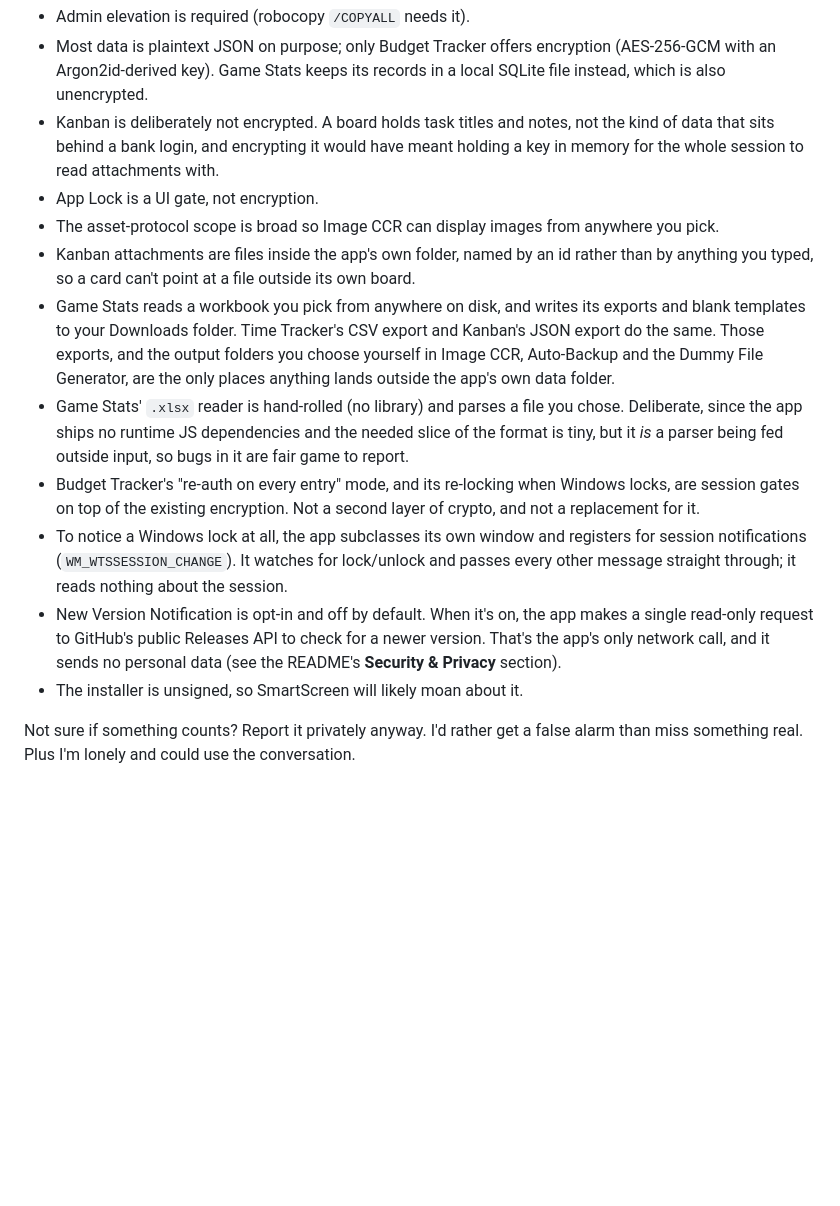
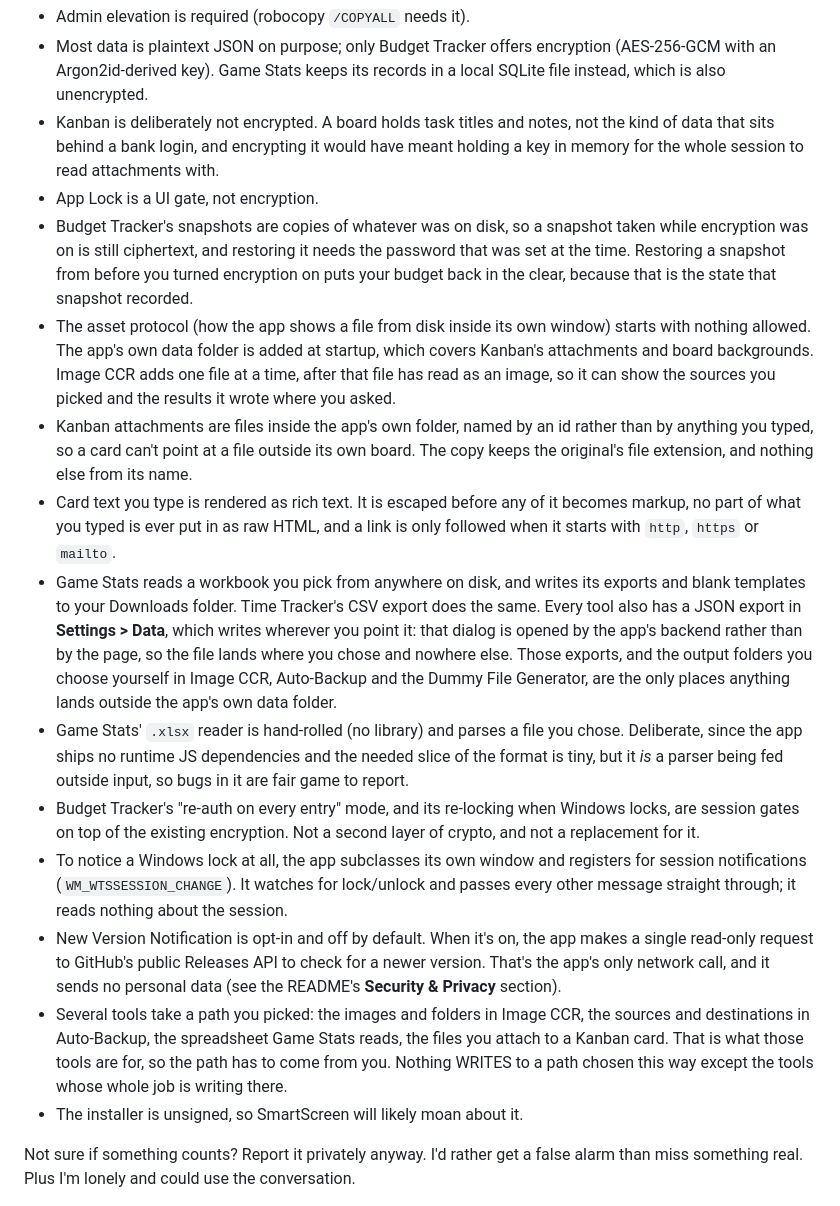
Before and after one commit to RailbladeOfficial/Swiss-RB-Knife, a Markdown page: SECURITY.md, the part around the change. GitHub-like rendering; blank space fills up the shorter version.

Commit message:
Bring SECURITY.md in step with this release
Four things it described are no longer what the app does, and two things
it now does were not described at all.

- The asset-protocol scope is no longer broad. It starts empty, gains the
  app's own data folder at startup, and Image CCR adds one file at a time
  once that file has read as an image.
- The JSON export is every tool's now, through Settings > Data, and its
  dialog is opened by the backend rather than by the page, which is the
  point worth stating: the file lands where you chose and nowhere else.
- Kanban attachments keep the original's extension, and nothing else from
  its name.
- Card text is a trust boundary the file never mentioned: text someone
  typed becoming markup. It is handled well, so it is worth saying how.
- Budget's snapshots are reachable from its own Data tab now, and what a
  restore means for encryption is a thing a reader should not have to
  work out: an encrypted snapshot stays encrypted and wants the password
  from the time it was taken, and restoring one from before encryption
  was turned on puts the budget back in the clear.
- And a line saying plainly which tools take a path you picked, and that
  none of them writes to one except the tools whose job is writing there.

Co-Authored-By: Claude Opus 5 <noreply@anthropic.com>
Claude-Session: https://claude.ai/code/session_01AG7Ex77hu3K57eTRQBXv1B

```diff
--- a/SECURITY.md
+++ b/SECURITY.md
@@ -26,13 +26,16 @@ These are deliberate choices, explained in the README's **Security & Privacy** s
 - Most data is plaintext JSON on purpose; only Budget Tracker offers encryption (AES-256-GCM with an Argon2id-derived key). Game Stats keeps its records in a local SQLite file instead, which is also unencrypted.
 - Kanban is deliberately not encrypted. A board holds task titles and notes, not the kind of data that sits behind a bank login, and encrypting it would have meant holding a key in memory for the whole session to read attachments with.
 - App Lock is a UI gate, not encryption.
-- The asset-protocol scope is broad so Image CCR can display images from anywhere you pick.
-- Kanban attachments are files inside the app's own folder, named by an id rather than by anything you typed, so a card can't point at a file outside its own board.
-- Game Stats reads a workbook you pick from anywhere on disk, and writes its exports and blank templates to your Downloads folder. Time Tracker's CSV export and Kanban's JSON export do the same. Those exports, and the output folders you choose yourself in Image CCR, Auto-Backup and the Dummy File Generator, are the only places anything lands outside the app's own data folder.
+- Budget Tracker's snapshots are copies of whatever was on disk, so a snapshot taken while encryption was on is still ciphertext, and restoring it needs the password that was set at the time. Restoring a snapshot from before you turned encryption on puts your budget back in the clear, because that is the state that snapshot recorded.
+- The asset protocol (how the app shows a file from disk inside its own window) starts with nothing allowed. The app's own data folder is added at startup, which covers Kanban's attachments and board backgrounds. Image CCR adds one file at a time, after that file has read as an image, so it can show the sources you picked and the results it wrote where you asked.
+- Kanban attachments are files inside the app's own folder, named by an id rather than by anything you typed, so a card can't point at a file outside its own board. The copy keeps the original's file extension, and nothing else from its name.
+- Card text you type is rendered as rich text. It is escaped before any of it becomes markup, no part of what you typed is ever put in as raw HTML, and a link is only followed when it starts with `http`, `https` or `mailto`.
+- Game Stats reads a workbook you pick from anywhere on disk, and writes its exports and blank templates to your Downloads folder. Time Tracker's CSV export does the same. Every tool also has a JSON export in **Settings > Data**, which writes wherever you point it: that dialog is opened by the app's backend rather than by the page, so the file lands where you chose and nowhere else. Those exports, and the output folders you choose yourself in Image CCR, Auto-Backup and the Dummy File Generator, are the only places anything lands outside the app's own data folder.
 - Game Stats' `.xlsx` reader is hand-rolled (no library) and parses a file you chose. Deliberate, since the app ships no runtime JS dependencies and the needed slice of the format is tiny, but it *is* a parser being fed outside input, so bugs in it are fair game to report.
 - Budget Tracker's "re-auth on every entry" mode, and its re-locking when Windows locks, are session gates on top of the existing encryption. Not a second layer of crypto, and not a replacement for it.
 - To notice a Windows lock at all, the app subclasses its own window and registers for session notifications (`WM_WTSSESSION_CHANGE`). It watches for lock/unlock and passes every other message straight through; it reads nothing about the session.
 - New Version Notification is opt-in and off by default. When it's on, the app makes a single read-only request to GitHub's public Releases API to check for a newer version. That's the app's only network call, and it sends no personal data (see the README's **Security & Privacy** section).
+- Several tools take a path you picked: the images and folders in Image CCR, the sources and destinations in Auto-Backup, the spreadsheet Game Stats reads, the files you attach to a Kanban card. That is what those tools are for, so the path has to come from you. Nothing WRITES to a path chosen this way except the tools whose whole job is writing there.
 - The installer is unsigned, so SmartScreen will likely moan about it.
 
 Not sure if something counts? Report it privately anyway. I'd rather get a false alarm than miss something real. Plus I'm lonely and could use the conversation.
```
